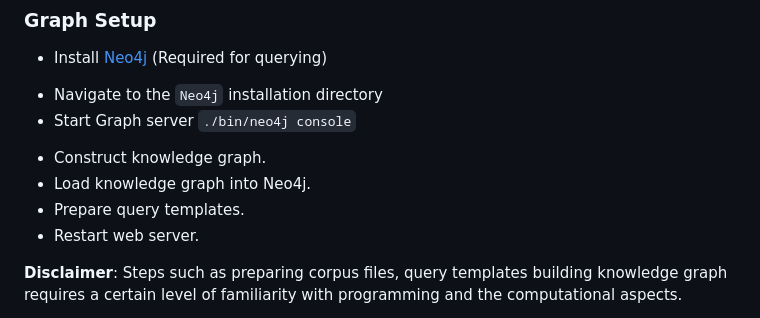
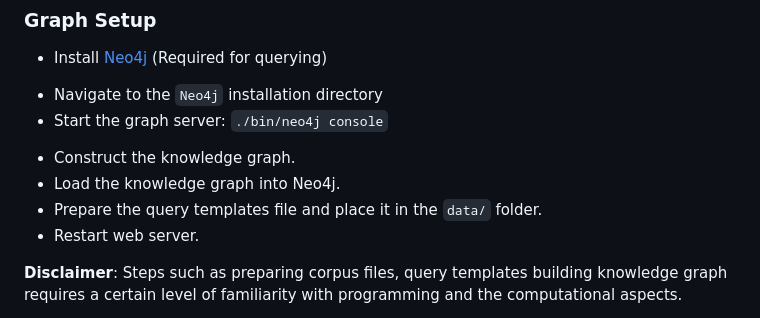
Before and after one commit to hrishikeshrt/sangrahaka, a Markdown page: README.md, the part around the change. GitHub-like rendering.

```diff
--- a/README.md
+++ b/README.md
@@ -32,10 +32,10 @@ Your Sangrahaka instance is now ready for annotation!
 
 *  Install [Neo4j](https://neo4j.com/download-center/#community) (Required for querying)
   - Navigate to the `Neo4j` installation directory
-  - Start Graph server `./bin/neo4j console`
-* Construct knowledge graph.
-* Load knowledge graph into Neo4j.
-* Prepare query templates.
+  - Start the graph server: `./bin/neo4j console`
+* Construct the knowledge graph.
+* Load the knowledge graph into Neo4j.
+* Prepare the query templates file and place it in the `data/` folder.
 * Restart web server.
 
 **Disclaimer**: Steps such as preparing corpus files, query templates building knowledge graph requires
```
Also changed, not shown: INSTALL.md (+6 -6 lines).
